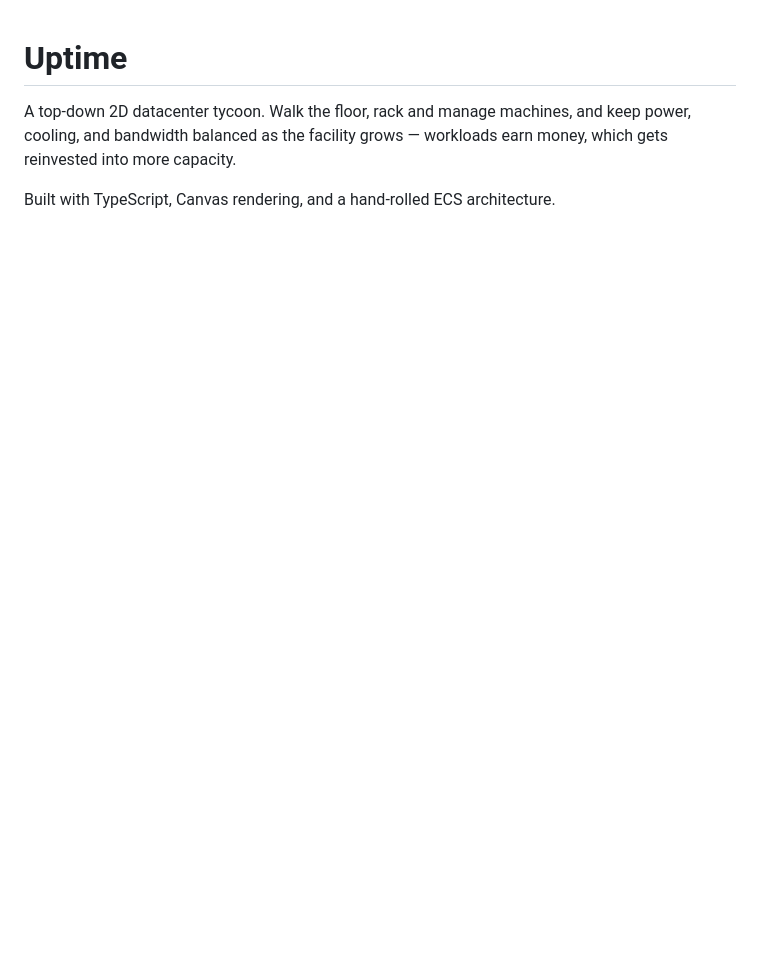
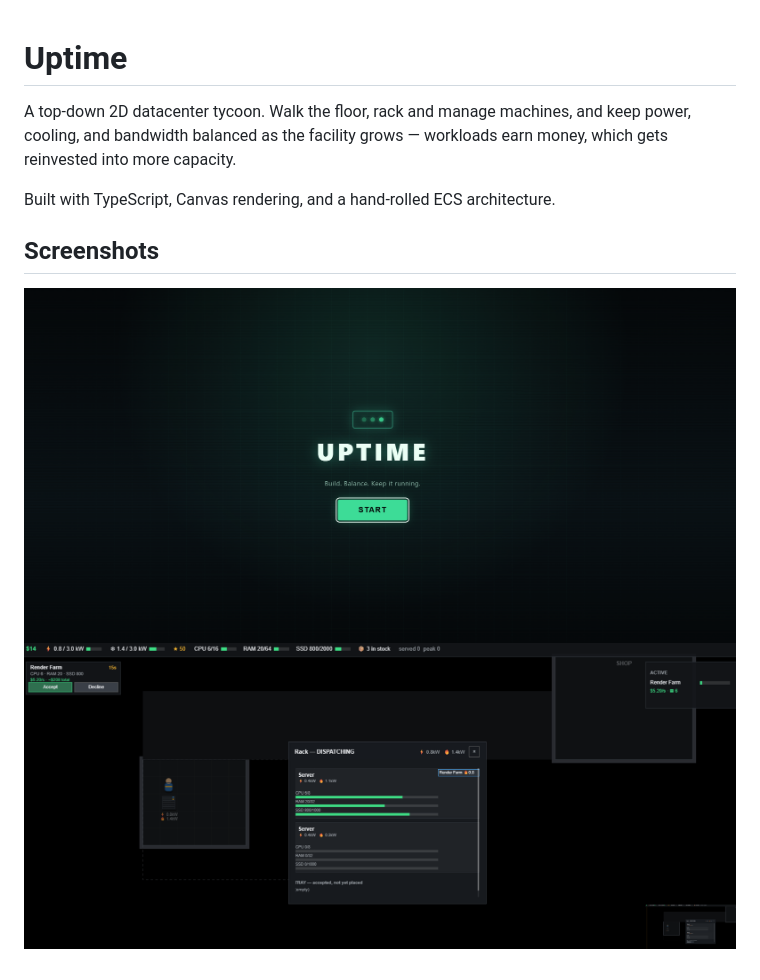
Before and after one commit to pankrator/uptime-game, a Markdown page: README.md, the part around the change. GitHub-like rendering; pictures changed too: docs/screenshots/gameplay.png (added), docs/screenshots/landing.png (added); blank space fills up the shorter version.

Commit message:
improve readme

```diff
--- a/README.md
+++ b/README.md
@@ -5,3 +5,8 @@ power, cooling, and bandwidth balanced as the facility grows — workloads earn
 which gets reinvested into more capacity.
 
 Built with TypeScript, Canvas rendering, and a hand-rolled ECS architecture.
+
+## Screenshots
+
+![Landing screen](docs/screenshots/landing.png)
+![Gameplay](docs/screenshots/gameplay.png)
```
